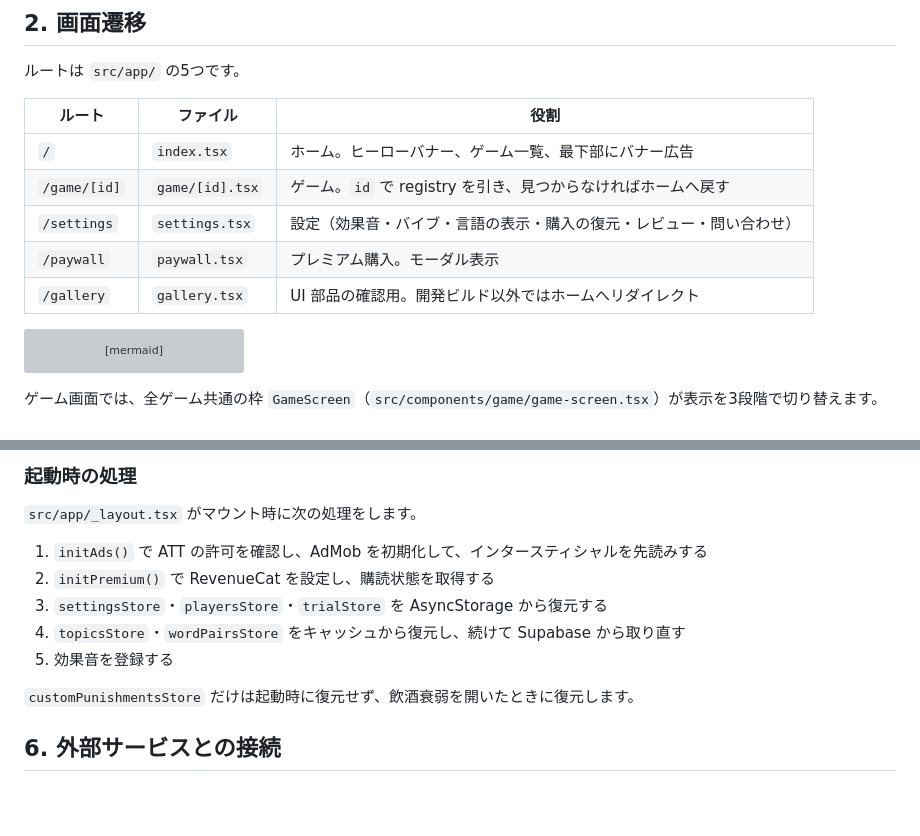
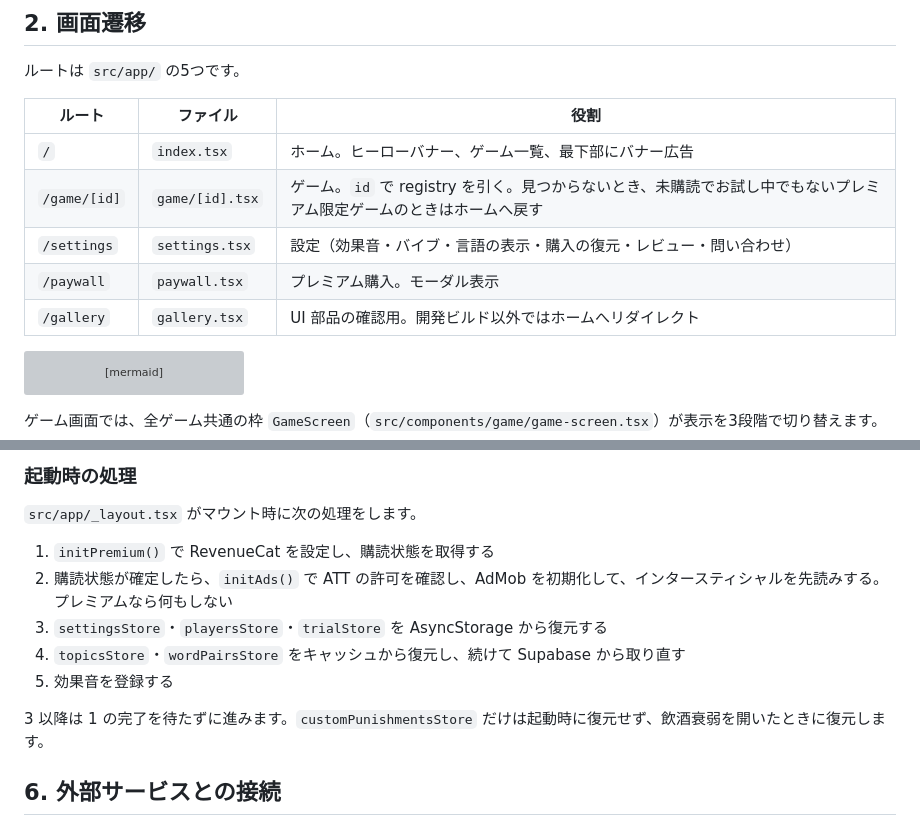
Before and after one commit to imunida-0321/waipa, a Markdown page: docs/ARCHITECTURE.md, 2 parts joined by grey strips. Drawn GitHub-style; blank space fills up the shorter version; grey boxes are pictures that could not be loaded.

````diff
--- a/docs/ARCHITECTURE.md
+++ b/docs/ARCHITECTURE.md
@@ -48,13 +48,13 @@ flowchart LR
 
 ルートは `src/app/` の5つです。
 
-| ルート       | ファイル        | 役割                                                                 |
-| ------------ | --------------- | -------------------------------------------------------------------- |
-| `/`          | `index.tsx`     | ホーム。ヒーローバナー、ゲーム一覧、最下部にバナー広告               |
-| `/game/[id]` | `game/[id].tsx` | ゲーム。`id` で registry を引き、見つからなければホームへ戻す        |
-| `/settings`  | `settings.tsx`  | 設定（効果音・バイブ・言語の表示・購入の復元・レビュー・問い合わせ） |
-| `/paywall`   | `paywall.tsx`   | プレミアム購入。モーダル表示                                         |
-| `/gallery`   | `gallery.tsx`   | UI 部品の確認用。開発ビルド以外ではホームへリダイレクト              |
+| ルート       | ファイル        | 役割                                                                                                                |
+| ------------ | --------------- | ------------------------------------------------------------------------------------------------------------------- |
+| `/`          | `index.tsx`     | ホーム。ヒーローバナー、ゲーム一覧、最下部にバナー広告                                                              |
+| `/game/[id]` | `game/[id].tsx` | ゲーム。`id` で registry を引く。見つからないとき、未購読でお試し中でもないプレミアム限定ゲームのときはホームへ戻す |
+| `/settings`  | `settings.tsx`  | 設定（効果音・バイブ・言語の表示・購入の復元・レビュー・問い合わせ）                                                |
+| `/paywall`   | `paywall.tsx`   | プレミアム購入。モーダル表示                                                                                        |
+| `/gallery`   | `gallery.tsx`   | UI 部品の確認用。開発ビルド以外ではホームへリダイレクト                                                             |
 
 ```mermaid
 flowchart TD
@@ -168,13 +168,13 @@ flowchart TD
 
 `src/app/_layout.tsx` がマウント時に次の処理をします。
 
-1. `initAds()` で ATT の許可を確認し、AdMob を初期化して、インタースティシャルを先読みする
-2. `initPremium()` で RevenueCat を設定し、購読状態を取得する
+1. `initPremium()` で RevenueCat を設定し、購読状態を取得する
+2. 購読状態が確定したら、`initAds()` で ATT の許可を確認し、AdMob を初期化して、インタースティシャルを先読みする。プレミアムなら何もしない
 3. `settingsStore`・`playersStore`・`trialStore` を AsyncStorage から復元する
 4. `topicsStore`・`wordPairsStore` をキャッシュから復元し、続けて Supabase から取り直す
 5. 効果音を登録する
 
-`customPunishmentsStore` だけは起動時に復元せず、飲酒衰弱を開いたときに復元します。
+3 以降は 1 の完了を待たずに進みます。`customPunishmentsStore` だけは起動時に復元せず、飲酒衰弱を開いたときに復元します。
 
 ## 6. 外部サービスとの接続
 
````
Also changed, not shown: other parts of docs/ARCHITECTURE.md (+24 -22 lines).
